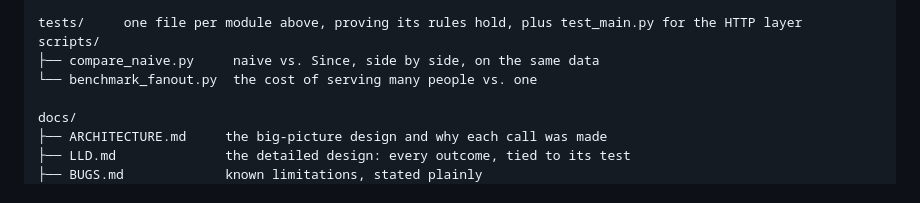
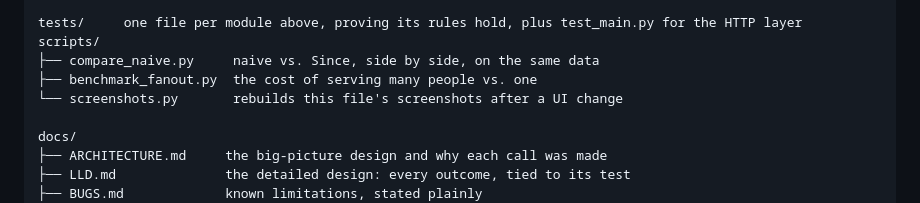
Before and after one commit to Asha0509/Groww_Hackathon, a Markdown page: README.md, the part around the change. Rendered like a GitHub page.

```diff
--- a/README.md
+++ b/README.md
@@ -222,7 +222,8 @@ app/
 tests/     one file per module above, proving its rules hold, plus test_main.py for the HTTP layer
 scripts/
 ├── compare_naive.py     naive vs. Since, side by side, on the same data
-└── benchmark_fanout.py  the cost of serving many people vs. one
+├── benchmark_fanout.py  the cost of serving many people vs. one
+└── screenshots.py       rebuilds this file's screenshots after a UI change
 
 docs/
 ├── ARCHITECTURE.md     the big-picture design and why each call was made
```
Also changed, not shown: docs/screenshots/after_i_looked.png, docs/screenshots/before_i_looked.png, docs/screenshots/corporate_action.png, docs/screenshots/degraded_feed.png, 1 other file.
